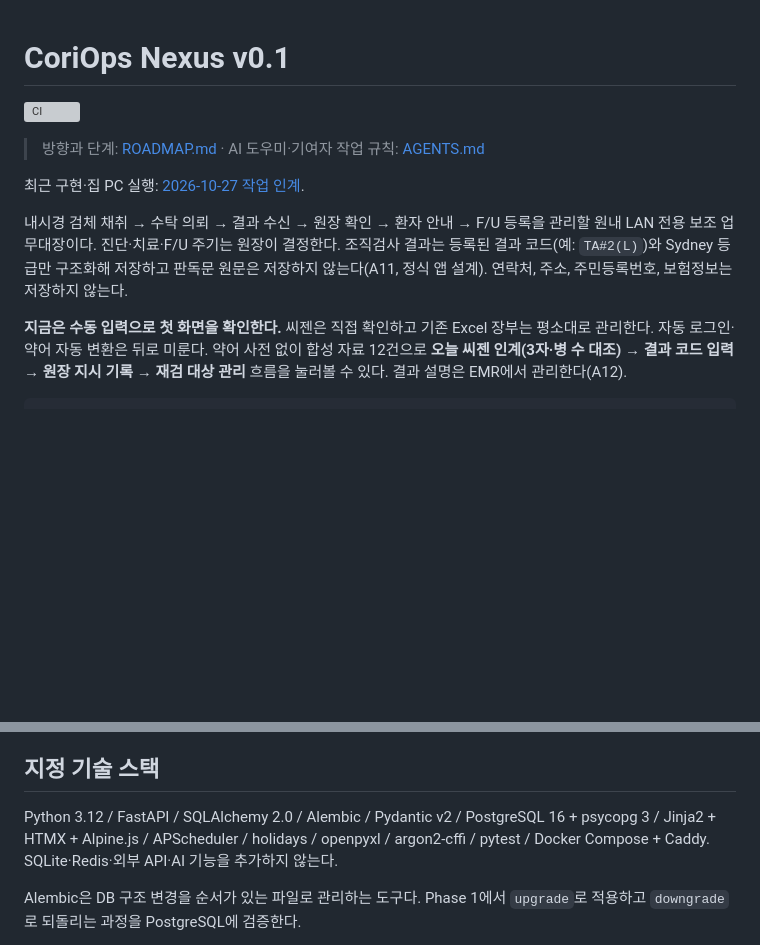
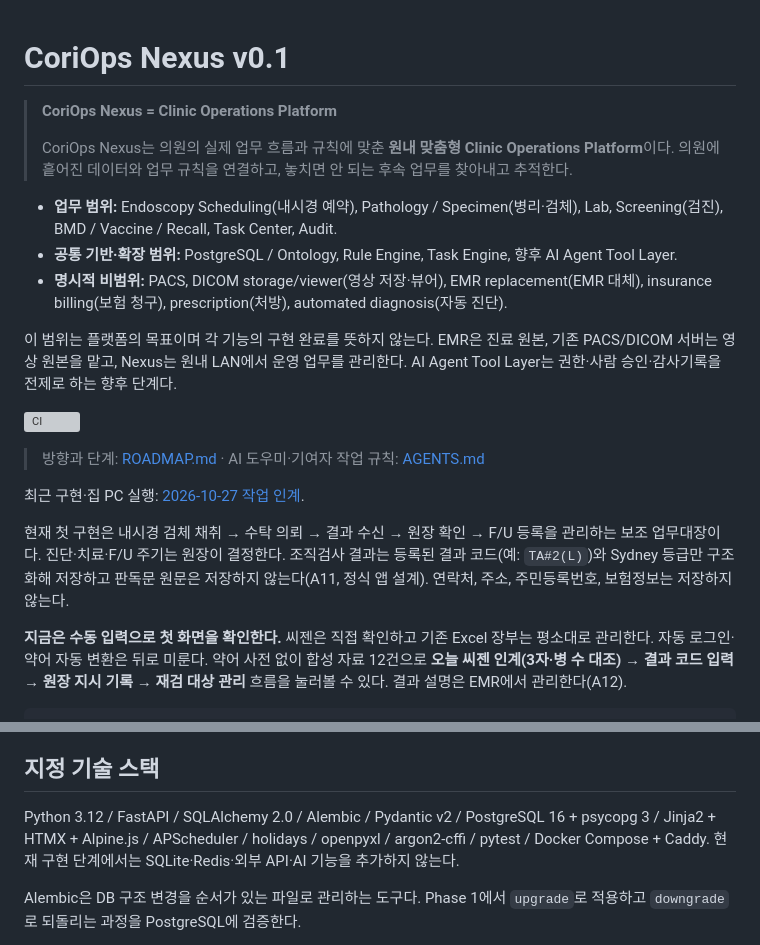
Before and after one commit to corcoidum/coriops-nexus, a Markdown page: README.md, 2 parts joined by grey strips. Rendered like a GitHub page; blank space fills up the shorter version; grey boxes are pictures that could not be loaded.

Commit message:
docs: define CoriOps Nexus as a Clinic Operations Platform
README와 ROADMAP 첫머리에 원내 맞춤형 플랫폼의 업무·기반·확장 범위와 명시적 비범위를 고정한다. 기존 업무대장은 현재 첫 구현으로 구분하고, AI 제한은 현재 구현 단계에 적용함을 명확히 한다.

```diff
--- a/README.md
+++ b/README.md
@@ -1,4 +1,14 @@
 # CoriOps Nexus v0.1
+
+> **CoriOps Nexus = Clinic Operations Platform**
+>
+> CoriOps Nexus는 의원의 실제 업무 흐름과 규칙에 맞춘 **원내 맞춤형 Clinic Operations Platform**이다. 의원에 흩어진 데이터와 업무 규칙을 연결하고, 놓치면 안 되는 후속 업무를 찾아내고 추적한다.
+
+- **업무 범위:** Endoscopy Scheduling(내시경 예약), Pathology / Specimen(병리·검체), Lab, Screening(검진), BMD / Vaccine / Recall, Task Center, Audit.
+- **공통 기반·확장 범위:** PostgreSQL / Ontology, Rule Engine, Task Engine, 향후 AI Agent Tool Layer.
+- **명시적 비범위:** PACS, DICOM storage/viewer(영상 저장·뷰어), EMR replacement(EMR 대체), insurance billing(보험 청구), prescription(처방), automated diagnosis(자동 진단).
+
+이 범위는 플랫폼의 목표이며 각 기능의 구현 완료를 뜻하지 않는다. EMR은 진료 원본, 기존 PACS/DICOM 서버는 영상 원본을 맡고, Nexus는 원내 LAN에서 운영 업무를 관리한다. AI Agent Tool Layer는 권한·사람 승인·감사기록을 전제로 하는 향후 단계다.
 
 [![CI](https://github.com/corcoidum/coriops-nexus/actions/workflows/ci.yml/badge.svg)](https://github.com/corcoidum/coriops-nexus/actions/workflows/ci.yml)
 
@@ -6,7 +16,7 @@
 
 최근 구현·집 PC 실행: [2026-10-27 작업 인계](docs/checkpoint-2026-10-27.md).
 
-내시경 검체 채취 → 수탁 의뢰 → 결과 수신 → 원장 확인 → 환자 안내 → F/U 등록을 관리할 원내 LAN 전용 보조 업무대장이다. 진단·치료·F/U 주기는 원장이 결정한다. 조직검사 결과는 등록된 결과 코드(예: `TA#2(L)`)와 Sydney 등급만 구조화해 저장하고 판독문 원문은 저장하지 않는다(A11, 정식 앱 설계). 연락처, 주소, 주민등록번호, 보험정보는 저장하지 않는다.
+현재 첫 구현은 내시경 검체 채취 → 수탁 의뢰 → 결과 수신 → 원장 확인 → F/U 등록을 관리하는 보조 업무대장이다. 진단·치료·F/U 주기는 원장이 결정한다. 조직검사 결과는 등록된 결과 코드(예: `TA#2(L)`)와 Sydney 등급만 구조화해 저장하고 판독문 원문은 저장하지 않는다(A11, 정식 앱 설계). 연락처, 주소, 주민등록번호, 보험정보는 저장하지 않는다.
 
 **지금은 수동 입력으로 첫 화면을 확인한다.** 씨젠은 직접 확인하고 기존 Excel 장부는 평소대로 관리한다. 자동 로그인·약어 자동 변환은 뒤로 미룬다. 약어 사전 없이 합성 자료 12건으로 **오늘 씨젠 인계(3자·병 수 대조) → 결과 코드 입력 → 원장 지시 기록 → 재검 대상 관리** 흐름을 눌러볼 수 있다. 결과 설명은 EMR에서 관리한다(A12).
 
@@ -42,7 +52,7 @@ GitHub 저장소: [corcoidum/coriops-nexus](https://github.com/corcoidum/coriops
 
 ## 지정 기술 스택
 
-Python 3.12 / FastAPI / SQLAlchemy 2.0 / Alembic / Pydantic v2 / PostgreSQL 16 + psycopg 3 / Jinja2 + HTMX + Alpine.js / APScheduler / holidays / openpyxl / argon2-cffi / pytest / Docker Compose + Caddy. SQLite·Redis·외부 API·AI 기능을 추가하지 않는다.
+Python 3.12 / FastAPI / SQLAlchemy 2.0 / Alembic / Pydantic v2 / PostgreSQL 16 + psycopg 3 / Jinja2 + HTMX + Alpine.js / APScheduler / holidays / openpyxl / argon2-cffi / pytest / Docker Compose + Caddy. 현재 구현 단계에서는 SQLite·Redis·외부 API·AI 기능을 추가하지 않는다.
 
 Alembic은 DB 구조 변경을 순서가 있는 파일로 관리하는 도구다. Phase 1에서 `upgrade`로 적용하고 `downgrade`로 되돌리는 과정을 PostgreSQL에 검증한다.
 
```
Also changed, not shown: ROADMAP.md (+9 -3 lines).
